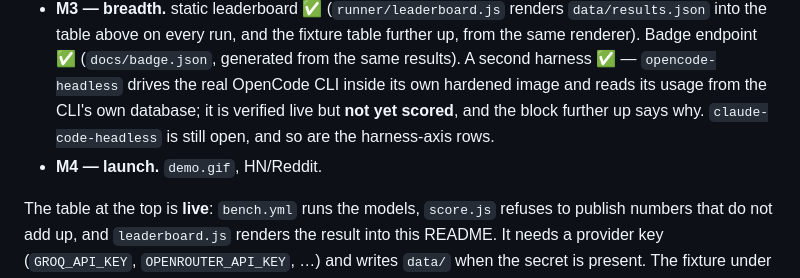
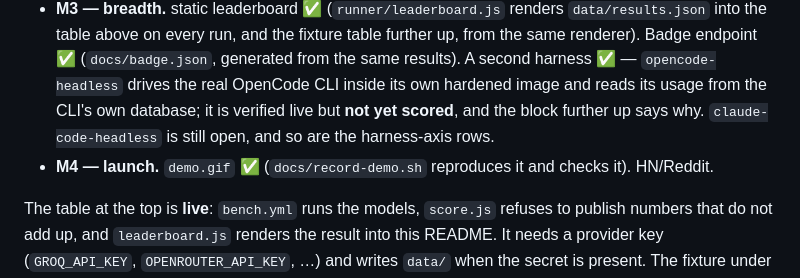
Before and after one commit to DarkHater01/tokentax, a Markdown page: README.md, the part around the change. Rendered like a GitHub page.

Commit message:
docs: M4's demo.gif is done, and the script that reproduces it ships with it

```diff
--- a/README.md
+++ b/README.md
@@ -215,7 +215,7 @@ The fixture run never touches `data/`: it writes to `runner/tmp/`, so a self-tes
 - **M1 — metric engine.** fixtures + scorer + offline self-test. ✅
 - **M2 — real engine.** sandbox, agent loop, hidden tests, verified tasks, CI. ✅ Grading channel hardened: the report is written outside the job and the grade requires pytest's exit status. ✅
 - **M3 — breadth.** static leaderboard ✅ (`runner/leaderboard.js` renders `data/results.json` into the table above on every run, and the fixture table further up, from the same renderer). Badge endpoint ✅ (`docs/badge.json`, generated from the same results). A second harness ✅ — `opencode-headless` drives the real OpenCode CLI inside its own hardened image and reads its usage from the CLI's own database; it is verified live but **not yet scored**, and the block further up says why. `claude-code-headless` is still open, and so are the harness-axis rows.
-- **M4 — launch.** `demo.gif`, HN/Reddit.
+- **M4 — launch.** `demo.gif` ✅ (`docs/record-demo.sh` reproduces it and checks it). HN/Reddit.
 
 The table at the top is **live**: `bench.yml` runs the models, `score.js` refuses to publish numbers that do not add up, and `leaderboard.js` renders the result into this README. It needs a provider key (`GROQ_API_KEY`, `OPENROUTER_API_KEY`, …) and writes `data/` when the secret is present. The fixture under *The hook* is canned token counts and is labelled as such on purpose: a benchmark that ships fake numbers is the thing it was built to measure.
 
```
